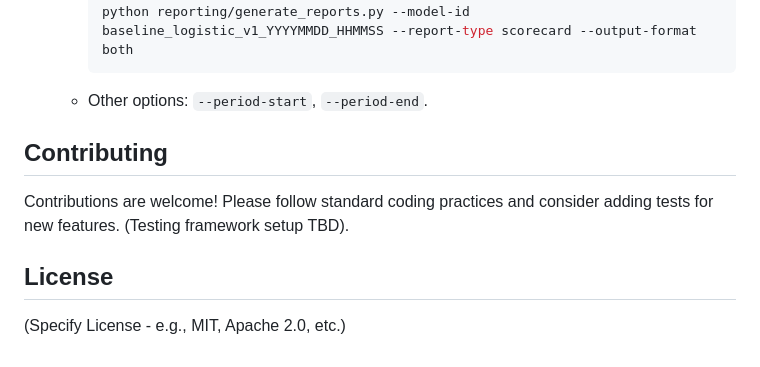
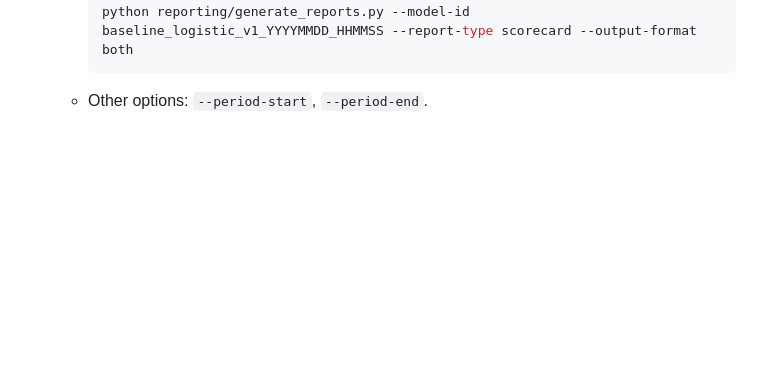
Before and after one commit to c0xad/Credit-Risk-Scorecard---Reporting-Engine, a Markdown page: README.md, the part around the change. Drawn GitHub-style; blank space fills up the shorter version.

````diff
--- a/README.md
+++ b/README.md
@@ -214,11 +214,3 @@ The typical workflow involves training a model, using it for predictions, monito
         python reporting/generate_reports.py --model-id baseline_logistic_v1_YYYYMMDD_HHMMSS --report-type scorecard --output-format both
         ```
     *   Other options: `--period-start`, `--period-end`.
-
-## Contributing
-
-Contributions are welcome! Please follow standard coding practices and consider adding tests for new features. (Testing framework setup TBD).
-
-## License
-
-(Specify License - e.g., MIT, Apache 2.0, etc.)
````
